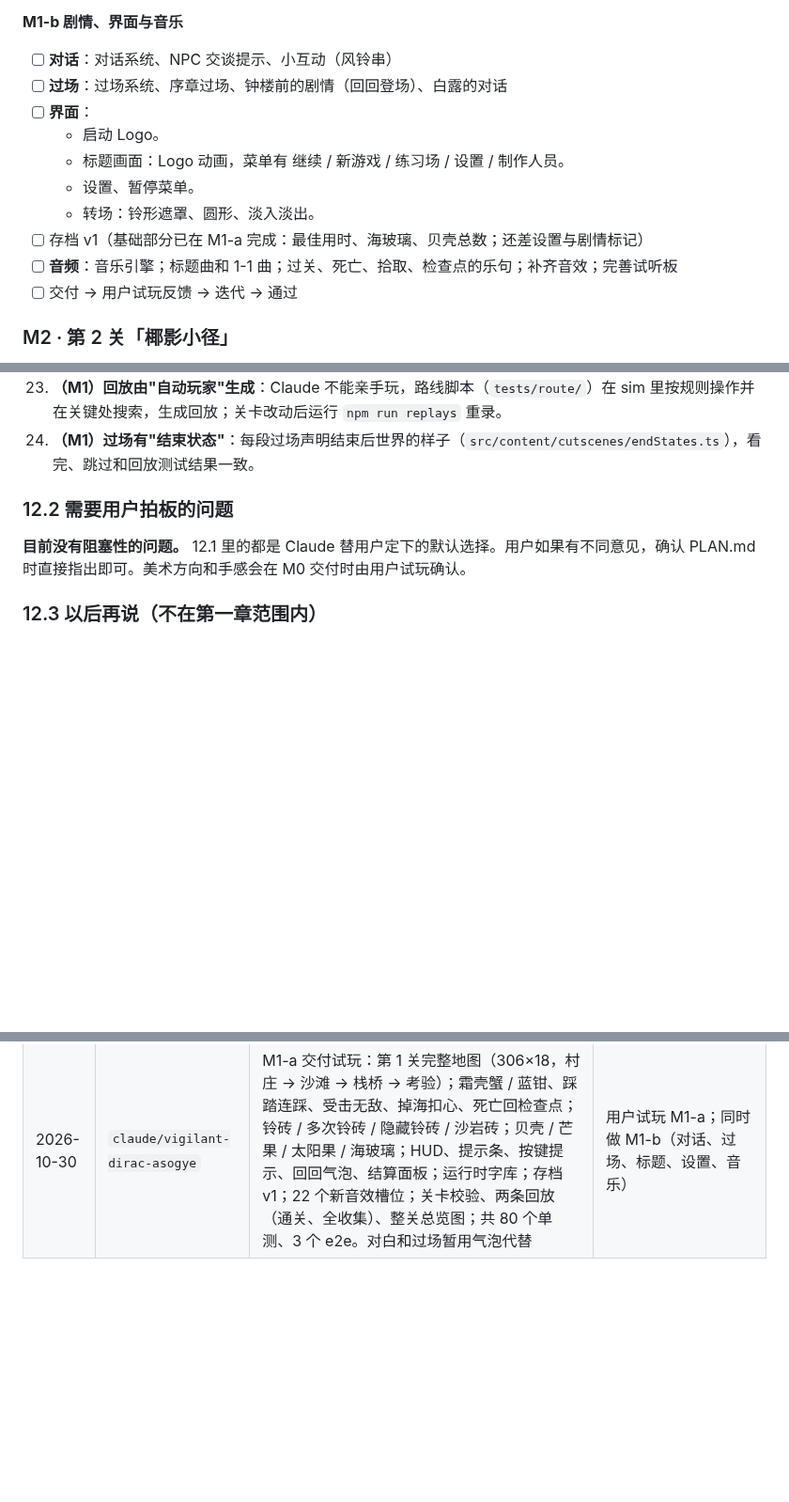
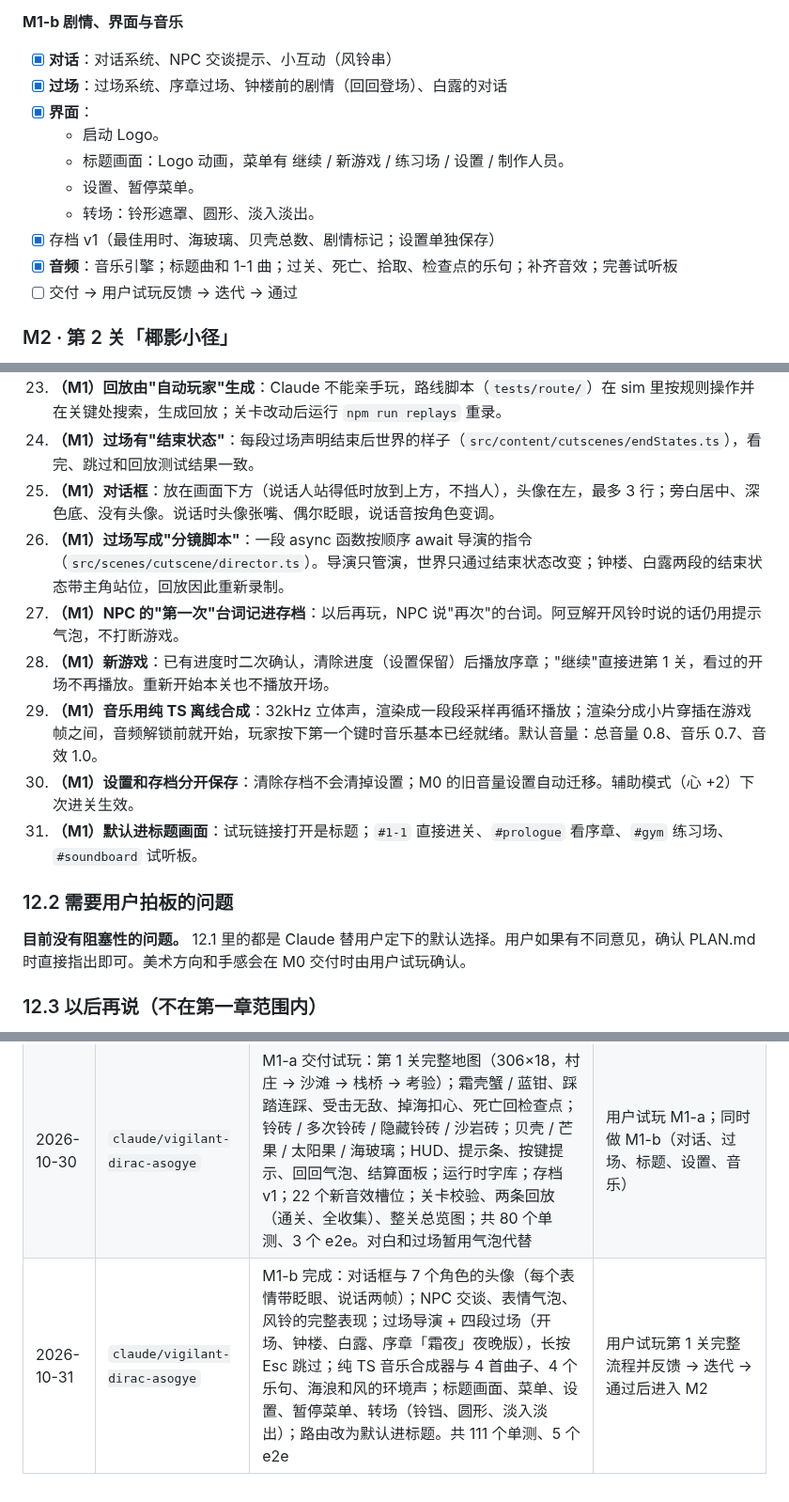
Before and after one commit to cqutairobot/pixel-isle, a Markdown page: PLAN.md, 3 parts joined by grey strips. Shown at 94% size. GitHub-like rendering; blank space fills up the shorter version.

```diff
--- a/PLAN.md
+++ b/PLAN.md
@@ -782,15 +782,15 @@ public/                 字体许可证、art-overrides/ 等静态文件
 - [ ] 用户试玩 M1-a（玩法与关卡布局），有问题随时反馈
 
 **M1-b 剧情、界面与音乐**
-- [ ] **对话**：对话系统、NPC 交谈提示、小互动（风铃串）
-- [ ] **过场**：过场系统、序章过场、钟楼前的剧情（回回登场）、白露的对话
-- [ ] **界面**：
+- [x] **对话**：对话系统、NPC 交谈提示、小互动（风铃串）
+- [x] **过场**：过场系统、序章过场、钟楼前的剧情（回回登场）、白露的对话
+- [x] **界面**：
   - 启动 Logo。
   - 标题画面：Logo 动画，菜单有 继续 / 新游戏 / 练习场 / 设置 / 制作人员。
   - 设置、暂停菜单。
   - 转场：铃形遮罩、圆形、淡入淡出。
-- [ ] 存档 v1（基础部分已在 M1-a 完成：最佳用时、海玻璃、贝壳总数；还差设置与剧情标记）
-- [ ] **音频**：音乐引擎；标题曲和 1-1 曲；过关、死亡、拾取、检查点的乐句；补齐音效；完善试听板
+- [x] 存档 v1（最佳用时、海玻璃、贝壳总数、剧情标记；设置单独保存）
+- [x] **音频**：音乐引擎；标题曲和 1-1 曲；过关、死亡、拾取、检查点的乐句；补齐音效；完善试听板
 - [ ] 交付 → 用户试玩反馈 → 迭代 → 通过
 
 ### M2 · 第 2 关「椰影小径」
@@ -957,6 +957,13 @@ npm run dev        # 然后打开终端里显示的地址，默认 http://localh
 22. **（M1）菜单按键**：确认是跳跃键、Enter、手柄 A；返回是攻击键、Esc、手柄 B；暂停是 Esc、Enter、P、手柄 Start。
 23. **（M1）回放由"自动玩家"生成**：Claude 不能亲手玩，路线脚本（`tests/route/`）在 sim 里按规则操作并在关键处搜索，生成回放；关卡改动后运行 `npm run replays` 重录。
 24. **（M1）过场有"结束状态"**：每段过场声明结束后世界的样子（`src/content/cutscenes/endStates.ts`），看完、跳过和回放测试结果一致。
+25. **（M1）对话框**：放在画面下方（说话人站得低时放到上方，不挡人），头像在左，最多 3 行；旁白居中、深色底、没有头像。说话时头像张嘴、偶尔眨眼，说话音按角色变调。
+26. **（M1）过场写成"分镜脚本"**：一段 async 函数按顺序 await 导演的指令（`src/scenes/cutscene/director.ts`）。导演只管演，世界只通过结束状态改变；钟楼、白露两段的结束状态带主角站位，回放因此重新录制。
+27. **（M1）NPC 的"第一次"台词记进存档**：以后再玩，NPC 说"再次"的台词。阿豆解开风铃时说的话仍用提示气泡，不打断游戏。
+28. **（M1）新游戏**：已有进度时二次确认，清除进度（设置保留）后播放序章；"继续"直接进第 1 关，看过的开场不再播放。重新开始本关也不播放开场。
+29. **（M1）音乐用纯 TS 离线合成**：32kHz 立体声，渲染成一段段采样再循环播放；渲染分成小片穿插在游戏帧之间，音频解锁前就开始，玩家按下第一个键时音乐基本已经就绪。默认音量：总音量 0.8、音乐 0.7、音效 1.0。
+30. **（M1）设置和存档分开保存**：清除存档不会清掉设置；M0 的旧音量设置自动迁移。辅助模式（心 +2）下次进关生效。
+31. **（M1）默认进标题画面**：试玩链接打开是标题；`#1-1` 直接进关、`#prologue` 看序章、`#gym` 练习场、`#soundboard` 试听板。
 
 ### 12.2 需要用户拍板的问题
 
@@ -982,3 +989,4 @@ npm run dev        # 然后打开终端里显示的地址，默认 http://localh
 | 2026-10-30 | `claude/vigilant-dirac-asogye` | 按 M0 反馈修改：练习场缝隙 1–5 格、台阶 1–4 格；长按方向键奔跑（`runDelayFrames` 18 帧）；键位改为 WASD + J 攻击 / K 跳 / L 切换（方向键 + X / Z / C）；锁定预设 A；关卡最大缝隙收紧；更新试玩页 | 等用户确认修改后的练习场 → 写 `docs/levels/1-1.md` 开始 M1 |
 | 2026-10-30 | `claude/vigilant-dirac-asogye` | 用户确认练习场，进入 M1；写完第 1 关详细计划 `docs/levels/1-1.md`（节拍、实体参数、完整对白、美术与音频清单、验收清单） | 开发 M1-a 玩法核心 → 先推送一版试玩 → M1-b |
 | 2026-10-30 | `claude/vigilant-dirac-asogye` | M1-a 交付试玩：第 1 关完整地图（306×18，村庄 → 沙滩 → 栈桥 → 考验）；霜壳蟹 / 蓝钳、踩踏连踩、受击无敌、掉海扣心、死亡回检查点；铃砖 / 多次铃砖 / 隐藏铃砖 / 沙岩砖；贝壳 / 芒果 / 太阳果 / 海玻璃；HUD、提示条、按键提示、回回气泡、结算面板；运行时字库；存档 v1；22 个新音效槽位；关卡校验、两条回放（通关、全收集）、整关总览图；共 80 个单测、3 个 e2e。对白和过场暂用气泡代替 | 用户试玩 M1-a；同时做 M1-b（对话、过场、标题、设置、音乐） |
+| 2026-10-31 | `claude/vigilant-dirac-asogye` | M1-b 完成：对话框与 7 个角色的头像（每个表情带眨眼、说话两帧）；NPC 交谈、表情气泡、风铃的完整表现；过场导演 + 四段过场（开场、钟楼、白露、序章「霜夜」夜晚版），长按 Esc 跳过；纯 TS 音乐合成器与 4 首曲子、4 个乐句、海浪和风的环境声；标题画面、菜单、设置、暂停菜单、转场（铃铛、圆形、淡入淡出）；路由改为默认进标题。共 111 个单测、5 个 e2e | 用户试玩第 1 关完整流程并反馈 → 迭代 → 通过后进入 M2 |
```
Also changed, not shown: README.md (+21 -12 lines), docs/art/m1-belltower.png (added), docs/art/m1-pause.png (added), docs/art/m1-prologue.png (added), docs/art/m1-settings.png (added), docs/art/m1-title.png (added), 4 other files.
